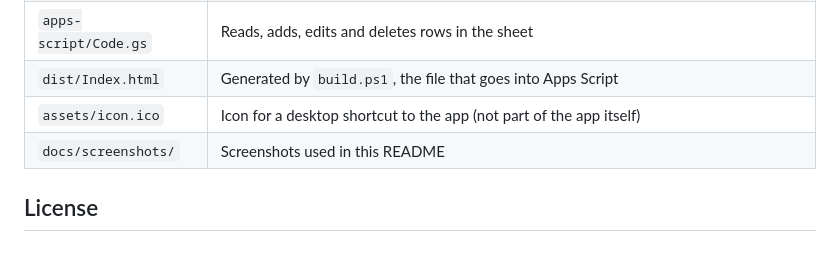
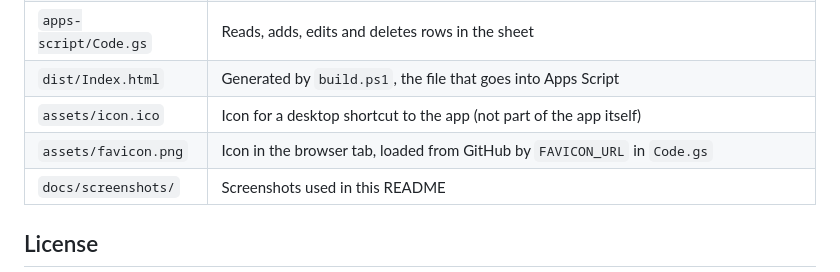
Before and after one commit to ZahariBakov/Charging-APP, a Markdown page: README.md, the part around the change. Drawn GitHub-style.

Commit message:
Add a browser tab icon
assets/favicon.png is the red icon with the white bolt. Code.gs points to it
with setFaviconUrl, because Apps Script needs a link to a PNG.

Co-Authored-By: Claude Opus 5.5 <noreply@anthropic.com>

```diff
--- a/README.md
+++ b/README.md
@@ -164,6 +164,7 @@ powershell -ExecutionPolicy Bypass -File .\build.ps1
 | `apps-script/Code.gs` | Reads, adds, edits and deletes rows in the sheet |
 | `dist/Index.html` | Generated by `build.ps1`, the file that goes into Apps Script |
 | `assets/icon.ico` | Icon for a desktop shortcut to the app (not part of the app itself) |
+| `assets/favicon.png` | Icon in the browser tab, loaded from GitHub by `FAVICON_URL` in `Code.gs` |
 | `docs/screenshots/` | Screenshots used in this README |
 
 ## License
```
Also changed, not shown: assets/favicon.png (added), 1 other file.
